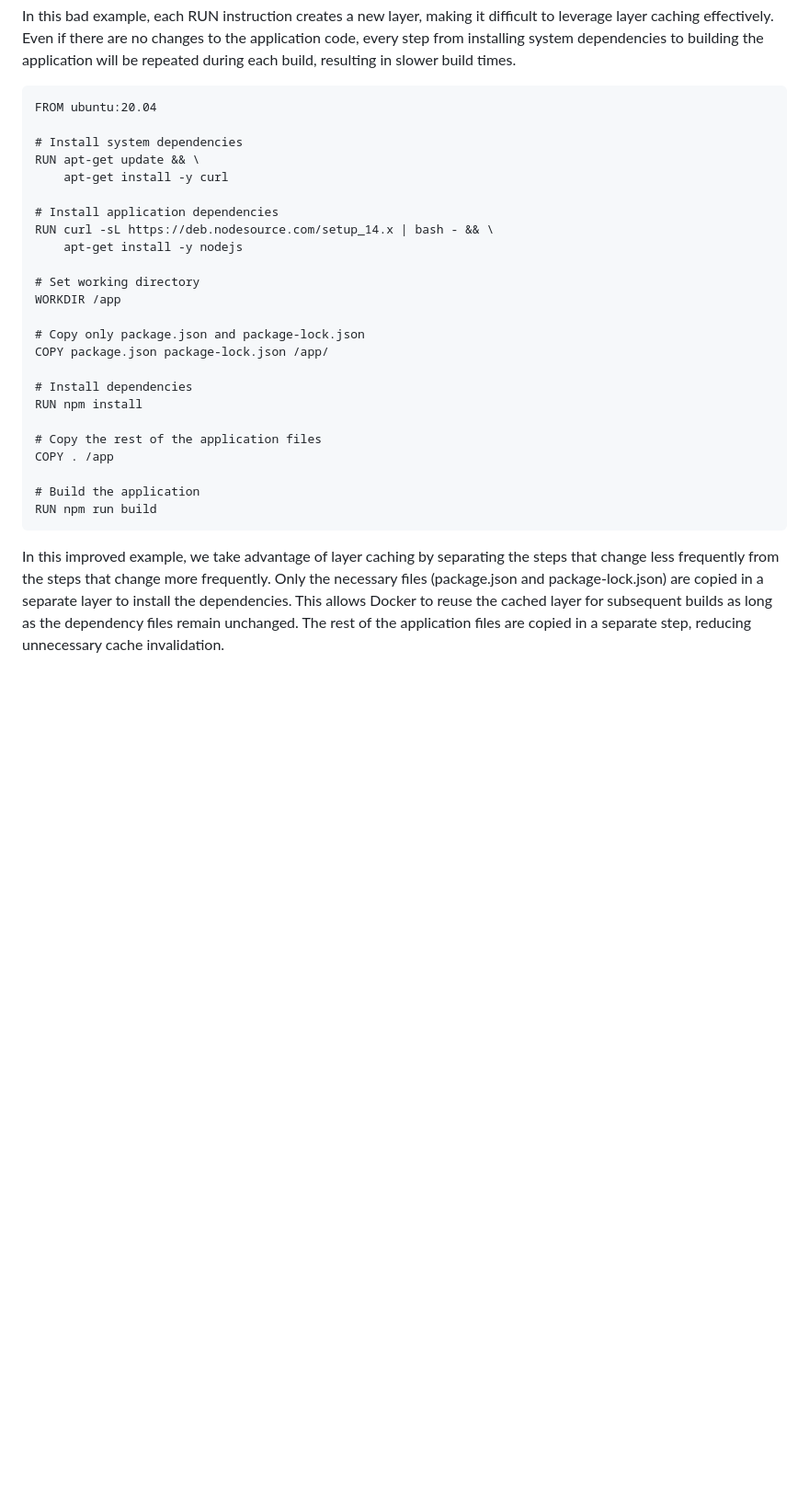
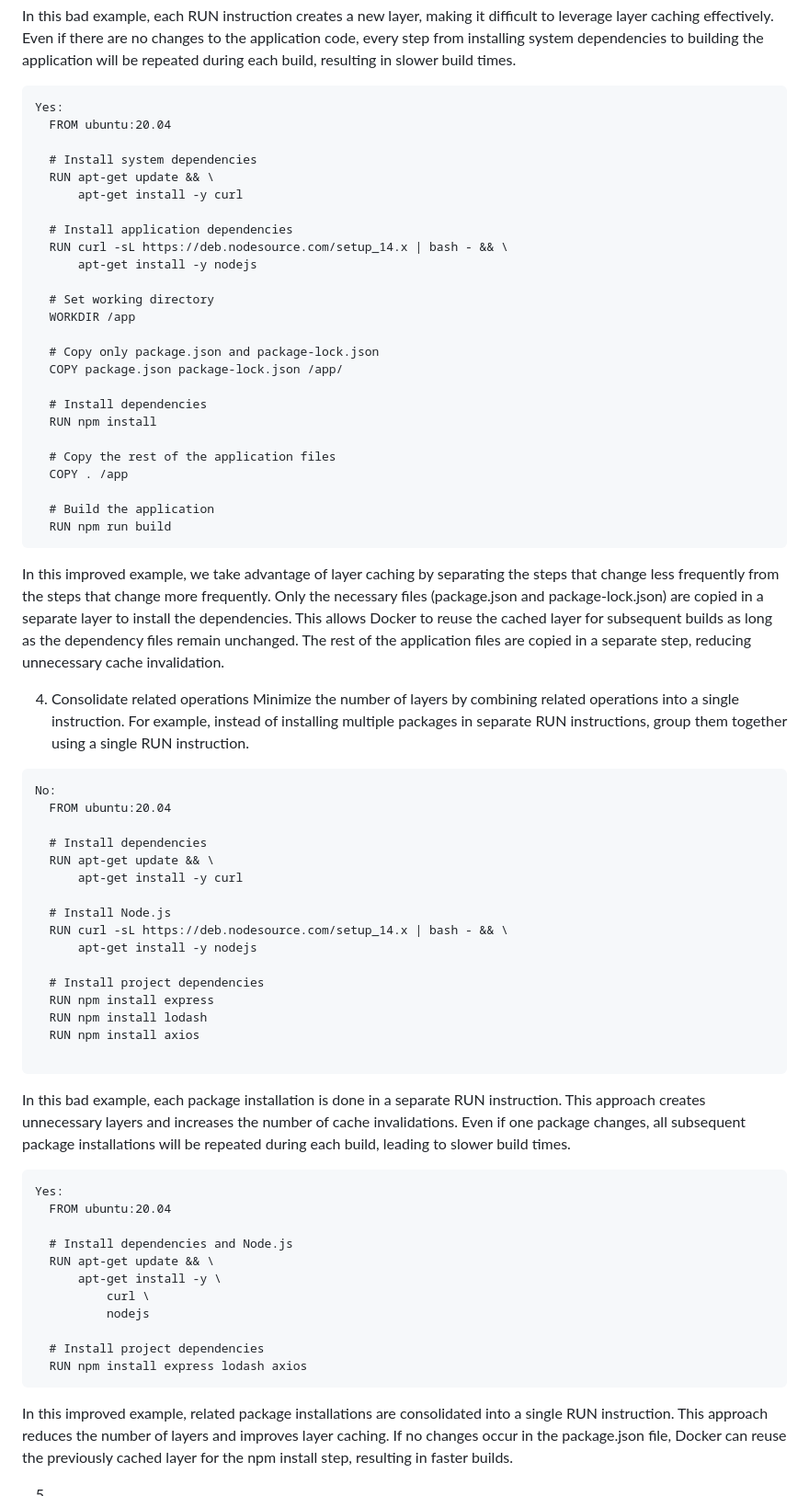
Before and after one commit to chrislevn/dockerfile-practices, a Markdown page: README.md, the part around the change. Shown at 92% size. Drawn GitHub-style; blank space fills up the shorter version.

Commit message:
Consolidate related operations

````diff
--- a/README.md
+++ b/README.md
@@ -64,29 +64,72 @@ No:
 In this bad example, each RUN instruction creates a new layer, making it difficult to leverage layer caching effectively. Even if there are no changes to the application code, every step from installing system dependencies to building the application will be repeated during each build, resulting in slower build times.
 
 ```
-FROM ubuntu:20.04
+Yes:
+  FROM ubuntu:20.04
 
-# Install system dependencies
-RUN apt-get update && \
-    apt-get install -y curl
+  # Install system dependencies
+  RUN apt-get update && \
+      apt-get install -y curl
 
-# Install application dependencies
-RUN curl -sL https://deb.nodesource.com/setup_14.x | bash - && \
-    apt-get install -y nodejs
+  # Install application dependencies
+  RUN curl -sL https://deb.nodesource.com/setup_14.x | bash - && \
+      apt-get install -y nodejs
 
-# Set working directory
-WORKDIR /app
+  # Set working directory
+  WORKDIR /app
 
-# Copy only package.json and package-lock.json
-COPY package.json package-lock.json /app/
+  # Copy only package.json and package-lock.json
+  COPY package.json package-lock.json /app/
 
-# Install dependencies
-RUN npm install
+  # Install dependencies
+  RUN npm install
 
-# Copy the rest of the application files
-COPY . /app
+  # Copy the rest of the application files
+  COPY . /app
 
-# Build the application
-RUN npm run build
+  # Build the application
+  RUN npm run build
 ```
 In this improved example, we take advantage of layer caching by separating the steps that change less frequently from the steps that change more frequently. Only the necessary files (package.json and package-lock.json) are copied in a separate layer to install the dependencies. This allows Docker to reuse the cached layer for subsequent builds as long as the dependency files remain unchanged. The rest of the application files are copied in a separate step, reducing unnecessary cache invalidation.
+
+
+4. Consolidate related operations
+Minimize the number of layers by combining related operations into a single instruction. For example, instead of installing multiple packages in separate RUN instructions, group them together using a single RUN instruction.
+
+```
+No:
+  FROM ubuntu:20.04
+
+  # Install dependencies
+  RUN apt-get update && \
+      apt-get install -y curl
+
+  # Install Node.js
+  RUN curl -sL https://deb.nodesource.com/setup_14.x | bash - && \
+      apt-get install -y nodejs
+
+  # Install project dependencies
+  RUN npm install express
+  RUN npm install lodash
+  RUN npm install axios
+
+```
+In this bad example, each package installation is done in a separate RUN instruction. This approach creates unnecessary layers and increases the number of cache invalidations. Even if one package changes, all subsequent package installations will be repeated during each build, leading to slower build times.
+
+```
+Yes:
+  FROM ubuntu:20.04
+
+  # Install dependencies and Node.js
+  RUN apt-get update && \
+      apt-get install -y \
+          curl \
+          nodejs
+
+  # Install project dependencies
+  RUN npm install express lodash axios
+```
+In this improved example, related package installations are consolidated into a single RUN instruction. This approach reduces the number of layers and improves layer caching. If no changes occur in the package.json file, Docker can reuse the previously cached layer for the npm install step, resulting in faster builds.
+
+
+5.
````
